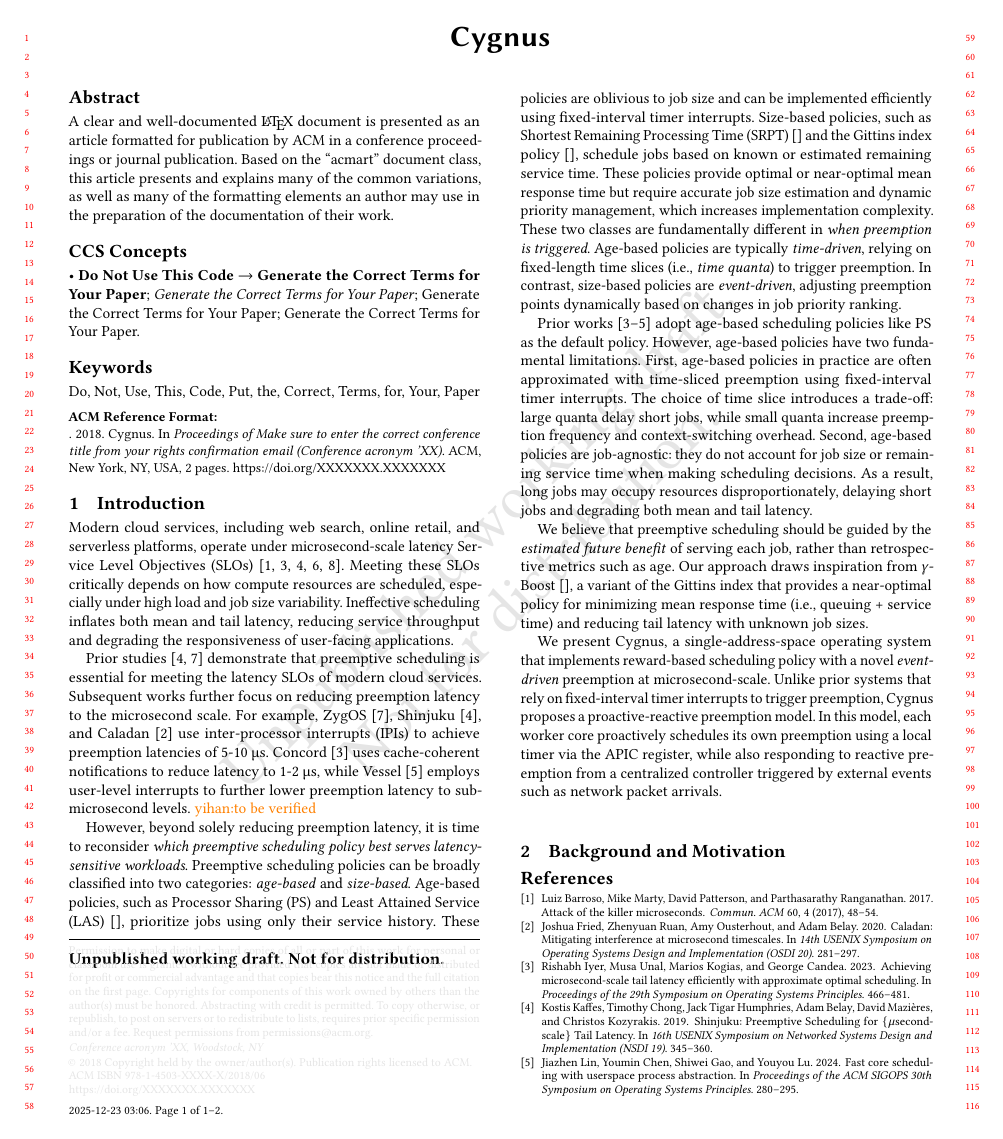
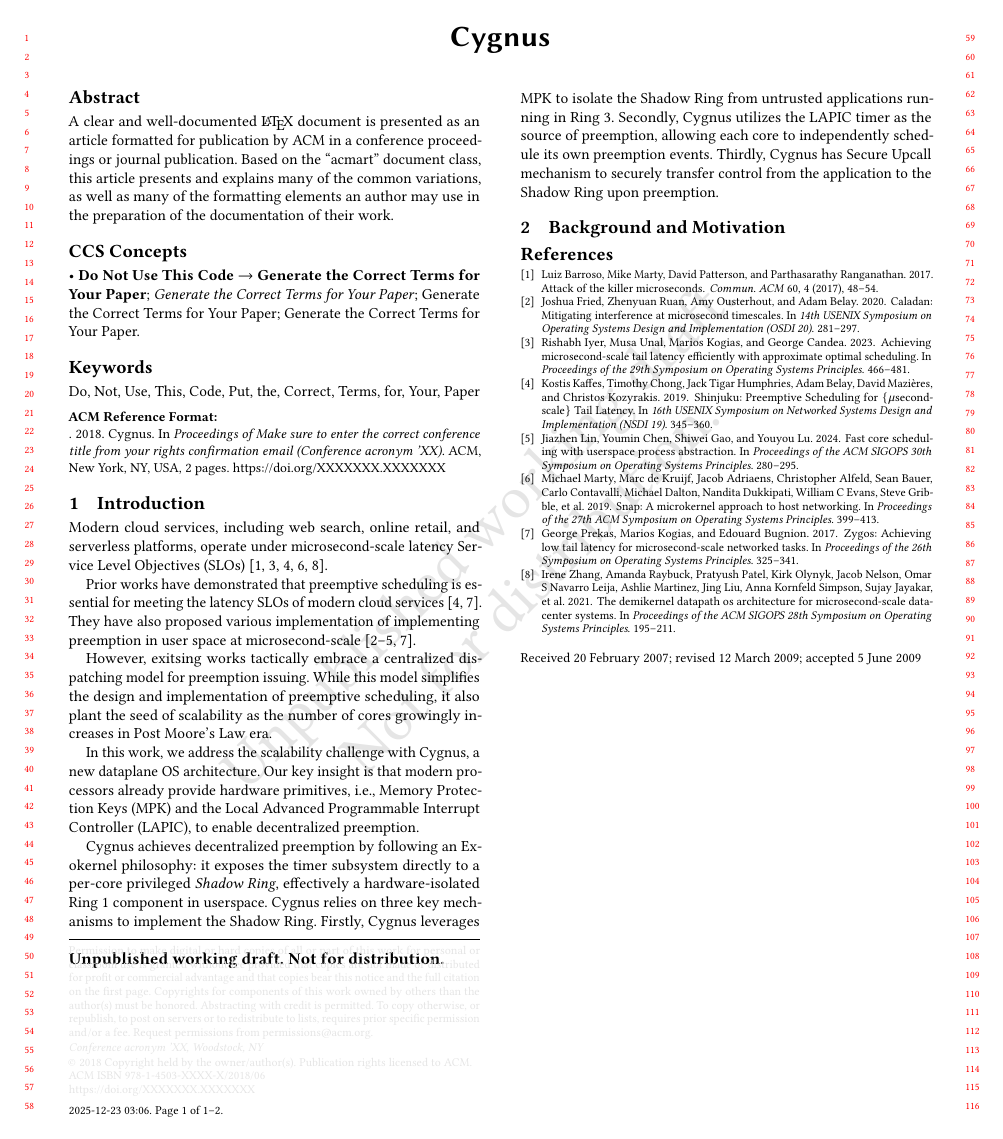
Before and after one commit to yihan1998/cygnus-paper, a LaTeX paper (paper.tex, which reads sections/intro.tex): page 1 of 2. Compiled offline with pdfLaTeX.

Commit message:
working on intro

```diff
--- a/sections/intro.tex
+++ b/sections/intro.tex
@@ -1,32 +1,50 @@
+% Modern cloud services, including web search, online retail, and serverless platforms, operate under microsecond-scale latency Service Level Objectives (SLOs) \cite{barroso2017attack,kaffes2019shinjuku,marty2019snap,zhang2021demikernel,iyer2023achieving}.
+% Meeting these SLOs critically depends on how compute resources are scheduled, especially under high load and job size variability.
+% Ineffective scheduling inflates both mean and tail latency, reducing service throughput and degrading the responsiveness of user-facing applications.
+
+% Prior studies \cite{prekas2017zygos,kaffes2019shinjuku} demonstrate that preemptive scheduling is essential for meeting the latency SLOs of modern cloud services.
+% Subsequent works further focus on reducing preemption latency to the microsecond scale.
+% For example, ZygOS \cite{prekas2017zygos}, Shinjuku \cite{kaffes2019shinjuku}, and Caladan \cite{fried2020caladan} use inter-processor interrupts (IPIs) to achieve preemption latencies of 5-10 µs. Concord \cite{iyer2023achieving} uses cache-coherent notifications to reduce latency to 1-2 µs, while Vessel \cite{lin2024fast} employs user-level interrupts to further lower preemption latency to sub-microsecond levels.
+% \yihan{to be verified}
+
+% However, beyond solely reducing preemption latency, it is time to reconsider \textit{which preemptive scheduling policy best serves latency-sensitive workloads}.
+% Preemptive scheduling policies can be broadly classified into two categories: \textit{age-based} and \textit{size-based}.
+% Age-based policies, such as Processor Sharing (PS) and Least Attained Service (LAS) \cite{}, prioritize jobs using only their service history.
+% These policies are oblivious to job size and can be implemented efficiently using fixed-interval timer interrupts.
+% Size-based policies, such as Shortest Remaining Processing Time (SRPT) \cite{} and the Gittins index policy \cite{}, schedule jobs based on known or estimated remaining service time.
+% These policies provide optimal or near-optimal mean response time but require accurate job size estimation and dynamic priority management, which increases implementation complexity.
+% These two classes are fundamentally different in \textit{when preemption is triggered}.
+% Age-based policies are typically \textit{time-driven}, relying on fixed-length time slices (i.e., \textit{time quanta}) to trigger preemption.
+% In contrast, size-based policies are \textit{event-driven}, adjusting preemption points dynamically based on changes in job priority ranking.
+
+% Prior works \cite{kaffes2019shinjuku,iyer2023achieving,lin2024fast} adopt age-based scheduling policies like PS as the default policy.
+% However, age-based policies have two fundamental limitations.
+% First, age-based policies in practice are often approximated with time-sliced preemption using fixed-interval timer interrupts.
+% The choice of time slice introduces a trade-off: large quanta delay short jobs, while small quanta increase preemption frequency and context-switching overhead.
+% Second, age-based policies are job-agnostic: they do not account for job size or remaining service time when making scheduling decisions.
+% As a result, long jobs may occupy resources disproportionately, delaying short jobs and degrading both mean and tail latency.
+
+% We believe that preemptive scheduling should be guided by the \textit{estimated future benefit} of serving each job, rather than retrospective metrics such as age.
+% Our approach draws inspiration from $\gamma$-Boost \cite{}, a variant of the Gittins index that provides a near-optimal policy for minimizing mean response time (i.e., queuing + service time) and reducing tail latency with unknown job sizes.
+
+% We present \sysname, a single-address-space operating system that implements reward-based scheduling policy with a novel \textit{event-driven} preemption at microsecond-scale.
+% Unlike prior systems that rely on fixed-interval timer interrupts to trigger preemption, \sysname proposes a proactive-reactive preemption model.
+% In this model, each worker core proactively schedules its own preemption using a local timer via the APIC register, while also responding to reactive preemption from a centralized controller triggered by external events such as network packet arrivals.
+
 Modern cloud services, including web search, online retail, and serverless platforms, operate under microsecond-scale latency Service Level Objectives (SLOs) \cite{barroso2017attack,kaffes2019shinjuku,marty2019snap,zhang2021demikernel,iyer2023achieving}.
-Meeting these SLOs critically depends on how compute resources are scheduled, especially under high load and job size variability.
-Ineffective scheduling inflates both mean and tail latency, reducing service throughput and degrading the responsiveness of user-facing applications.
 
-Prior studies \cite{prekas2017zygos,kaffes2019shinjuku} demonstrate that preemptive scheduling is essential for meeting the latency SLOs of modern cloud services.
-Subsequent works further focus on reducing preemption latency to the microsecond scale.
-For example, ZygOS \cite{prekas2017zygos}, Shinjuku \cite{kaffes2019shinjuku}, and Caladan \cite{fried2020caladan} use inter-processor interrupts (IPIs) to achieve preemption latencies of 5-10 µs. Concord \cite{iyer2023achieving} uses cache-coherent notifications to reduce latency to 1-2 µs, while Vessel \cite{lin2024fast} employs user-level interrupts to further lower preemption latency to sub-microsecond levels.
-\yihan{to be verified}
+Prior works have demonstrated that preemptive scheduling is essential for meeting the latency SLOs of modern cloud services \cite{prekas2017zygos,kaffes2019shinjuku}.
+They have also proposed various implementation of implementing preemption in user space at microsecond-scale \cite{prekas2017zygos,kaffes2019shinjuku,fried2020caladan,iyer2023achieving,lin2024fast}.
 
-However, beyond solely reducing preemption latency, it is time to reconsider \textit{which preemptive scheduling policy best serves latency-sensitive workloads}.
-Preemptive scheduling policies can be broadly classified into two categories: \textit{age-based} and \textit{size-based}.
-Age-based policies, such as Processor Sharing (PS) and Least Attained Service (LAS) \cite{}, prioritize jobs using only their service history.
-These policies are oblivious to job size and can be implemented efficiently using fixed-interval timer interrupts.
-Size-based policies, such as Shortest Remaining Processing Time (SRPT) \cite{} and the Gittins index policy \cite{}, schedule jobs based on known or estimated remaining service time.
-These policies provide optimal or near-optimal mean response time but require accurate job size estimation and dynamic priority management, which increases implementation complexity.
-These two classes are fundamentally different in \textit{when preemption is triggered}.
-Age-based policies are typically \textit{time-driven}, relying on fixed-length time slices (i.e., \textit{time quanta}) to trigger preemption.
-In contrast, size-based policies are \textit{event-driven}, adjusting preemption points dynamically based on changes in job priority ranking.
+However, exitsing works tactically embrace a centralized dispatching model for preemption issuing.
+While this model simplifies the design and implementation of preemptive scheduling, it also plant the seed of scalability as the number of cores growingly increases in Post Moore's Law era.
 
-Prior works \cite{kaffes2019shinjuku,iyer2023achieving,lin2024fast} adopt age-based scheduling policies like PS as the default policy.
-However, age-based policies have two fundamental limitations.
-First, age-based policies in practice are often approximated with time-sliced preemption using fixed-interval timer interrupts.
-The choice of time slice introduces a trade-off: large quanta delay short jobs, while small quanta increase preemption frequency and context-switching overhead.
-Second, age-based policies are job-agnostic: they do not account for job size or remaining service time when making scheduling decisions.
-As a result, long jobs may occupy resources disproportionately, delaying short jobs and degrading both mean and tail latency.
+In this work, we address the scalability challenge with Cygnus, a new dataplane OS architecture.
+Our key insight is that modern processors already provide hardware primitives, i.e., Memory Protection Keys (MPK) and the Local Advanced Programmable Interrupt Controller (LAPIC), to enable decentralized preemption.
 
-We believe that preemptive scheduling should be guided by the \textit{estimated future benefit} of serving each job, rather than retrospective metrics such as age.
-Our approach draws inspiration from $\gamma$-Boost \cite{}, a variant of the Gittins index that provides a near-optimal policy for minimizing mean response time (i.e., queuing + service time) and reducing tail latency with unknown job sizes.
-
-We present \sysname, a single-address-space operating system that implements reward-based scheduling policy with a novel \textit{event-driven} preemption at microsecond-scale.
-Unlike prior systems that rely on fixed-interval timer interrupts to trigger preemption, \sysname proposes a proactive-reactive preemption model.
-In this model, each worker core proactively schedules its own preemption using a local timer via the APIC register, while also responding to reactive preemption from a centralized controller triggered by external events such as network packet arrivals.
+Cygnus achieves decentralized preemption by following an Exokernel philosophy:
+it exposes the timer subsystem directly to a per-core privileged \textit{Shadow Ring}, effectively a hardware-isolated Ring 1 component in userspace.
+Cygnus relies on three key mechanisms to implement the Shadow Ring.
+Firstly, Cygnus leverages MPK to isolate the Shadow Ring from untrusted applications running in Ring 3.
+Secondly, Cygnus utilizes the LAPIC timer as the source of preemption, allowing each core to independently schedule its own preemption events.
+Thirdly, Cygnus has Secure Upcall mechanism to securely transfer control from the application to the Shadow Ring upon preemption.
```
Also changed, not shown: graphs/background/bimodal-99p-latency.pdf (deleted), graphs/background/bimodal-avg-latency.pdf (deleted), graphs/background/bimodal-long-tasks-throughput-99p-latency.pdf (deleted), graphs/background/bimodal-long-tasks-throughput-avg-latency.pdf (deleted), graphs/background/bimodal-preemption.pdf (deleted), graphs/background/bimodal-short-tasks-throuput-99p-latency.pdf (deleted), graphs/background/bimodal-short-tasks-throuput-avg-latency.pdf (deleted), graphs/background/legend.pdf (deleted), graphs/background/lognormal-99p-latency.pdf (deleted), graphs/background/lognormal-avg-latency.pdf (deleted), graphs/background/lognormal-preemption.pdf (deleted), graphs/background/long-tasks-throughput-99p-latency.pdf (deleted), graphs/background/long-tasks-throughput-avg-latency.pdf (deleted), graphs/background/pareto-99p-latency.pdf (deleted), 16 more files.
